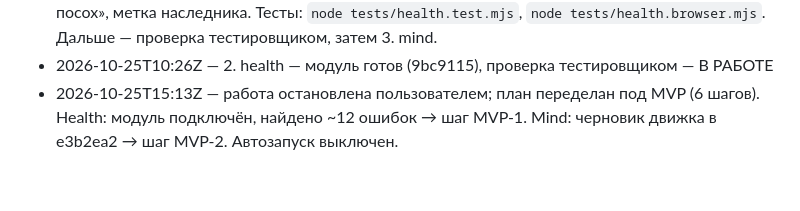
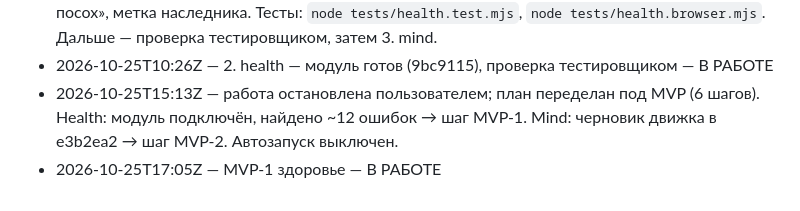
Before and after one commit to RomanTVL/AmazingGame, a Markdown page: PROGRESS.md, the part around the change. GitHub-like rendering.

Commit message:
Прогресс: MVP-1 в работе
Co-Authored-By: Claude Opus 5.5 <noreply@anthropic.com>
Claude-Session: https://claude.ai/code/session_01Jw4zh5RTZjyaLhzfFuwymX

```diff
--- a/PROGRESS.md
+++ b/PROGRESS.md
@@ -40,3 +40,4 @@
 - 2026-10-25 — 2. health — модуль подключён: 32 части тела и 8 ёмкостей, урон 7 типов (+синонимы, отсечение → `health:partLost`), кровотечение/боль/шок/«упал», мгновенная и медленная смерть, последнее дыхание и последние слова (E), стабилизация, врачи (перевязка с лекарством, спасение в кровать/вагон, кормление лежачих, узел «Беда!» ночью), заражение и иммунитет, лихорадка, Серая гниль (`exposeToRot`), шрамы, хирургия (ампутация, 4 протеза), переноска (удержание E, ×0.6/×0.4, кровавый след), трупы гниют (свежее→гниль→кости, катафалк/гроб — не гниют), мысли (горе по близости, «видел тело», запах, «не похоронили»), могилы и задача похорон, церемония с речью лидера, сожжение в топке (урна), вещи на память, Память поезда, «Павшие» (F8) с эпитафиями, панель «Здоровье» (F2) со схемой тела, сцена смерти (замедление, серый экран, звук), наследник (`setHeir`, `chooseHeir`), посох и цель «Забери посох», метка наследника. Тесты: `node tests/health.test.mjs`, `node tests/health.browser.mjs`. Дальше — проверка тестировщиком, затем 3. mind.
 - 2026-10-25T10:26Z — 2. health — модуль готов (9bc9115), проверка тестировщиком — В РАБОТЕ
 - 2026-10-25T15:13Z — работа остановлена пользователем; план переделан под MVP (6 шагов). Health: модуль подключён, найдено ~12 ошибок → шаг MVP-1. Mind: черновик движка в e3b2ea2 → шаг MVP-2. Автозапуск выключен.
+- 2026-10-25T17:05Z — MVP-1 здоровье — В РАБОТЕ
```
